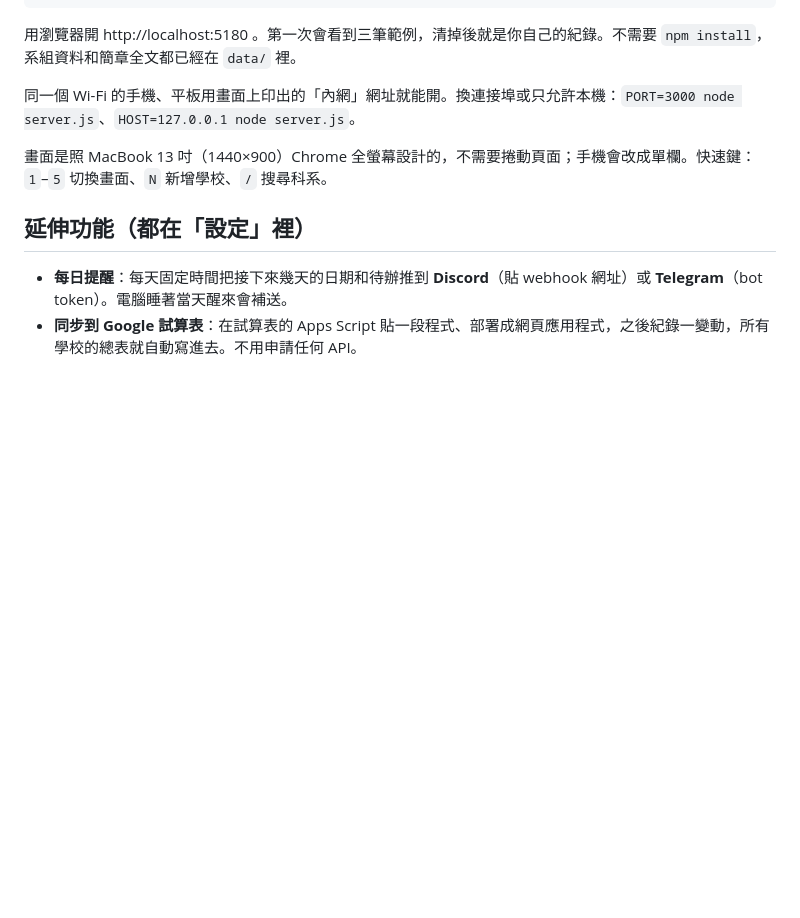
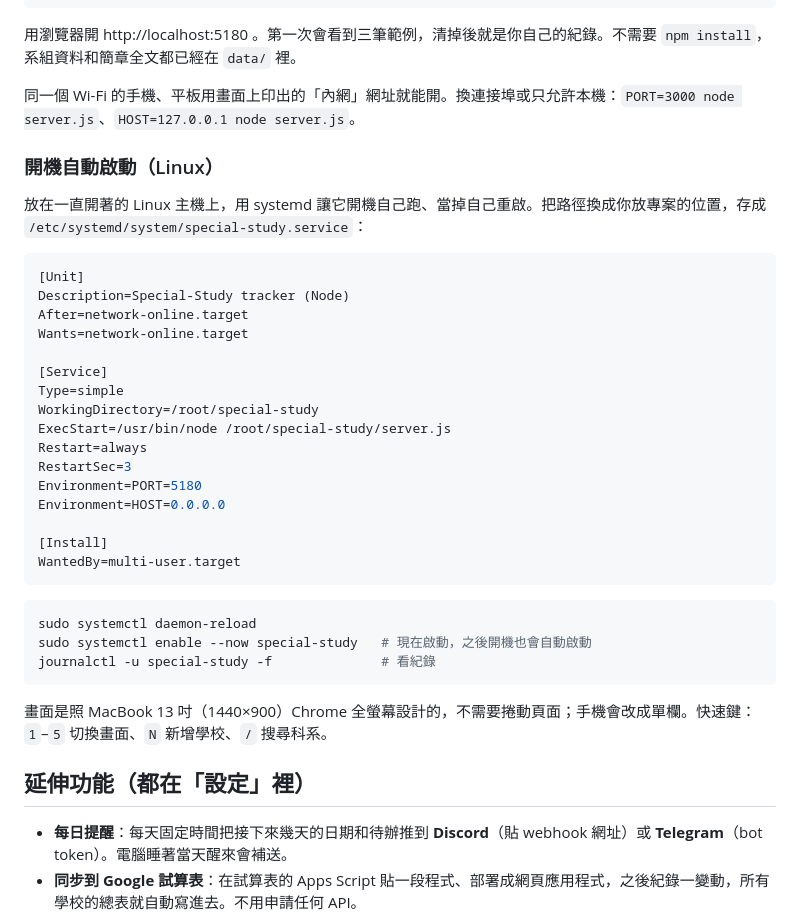
Before and after one commit to Zhuyuan0907/Special-Study, a Markdown page: README.md, the part around the change. Drawn GitHub-style; blank space fills up the shorter version.

Commit message:
README：用 systemd 讓網站開機自動啟動
Co-Authored-By: Claude Opus 5.5 <noreply@anthropic.com>
Claude-Session: https://claude.ai/code/session_01GksUCLsqfFqaMWVXPTZBX2

````diff
--- a/README.md
+++ b/README.md
@@ -32,6 +32,35 @@ node server.js
 用瀏覽器開 http://localhost:5180 。第一次會看到三筆範例，清掉後就是你自己的紀錄。不需要 `npm install`，系組資料和簡章全文都已經在 `data/` 裡。
 
 同一個 Wi-Fi 的手機、平板用畫面上印出的「內網」網址就能開。換連接埠或只允許本機：`PORT=3000 node server.js`、`HOST=127.0.0.1 node server.js`。
+
+### 開機自動啟動（Linux）
+
+放在一直開著的 Linux 主機上，用 systemd 讓它開機自己跑、當掉自己重啟。把路徑換成你放專案的位置，存成 `/etc/systemd/system/special-study.service`：
+
+```ini
+[Unit]
+Description=Special-Study tracker (Node)
+After=network-online.target
+Wants=network-online.target
+
+[Service]
+Type=simple
+WorkingDirectory=/root/special-study
+ExecStart=/usr/bin/node /root/special-study/server.js
+Restart=always
+RestartSec=3
+Environment=PORT=5180
+Environment=HOST=0.0.0.0
+
+[Install]
+WantedBy=multi-user.target
+```
+
+```bash
+sudo systemctl daemon-reload
+sudo systemctl enable --now special-study   # 現在啟動，之後開機也會自動啟動
+journalctl -u special-study -f              # 看紀錄
+```
 
 畫面是照 MacBook 13 吋（1440×900）Chrome 全螢幕設計的，不需要捲動頁面；手機會改成單欄。快速鍵：`1`–`5` 切換畫面、`N` 新增學校、`/` 搜尋科系。
 
````
